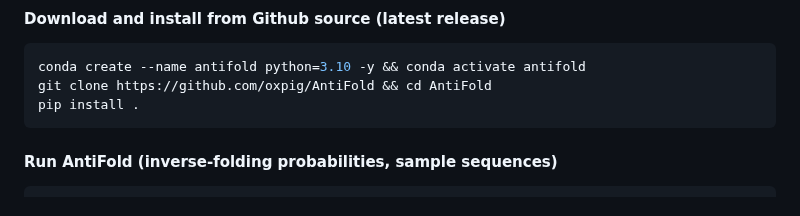
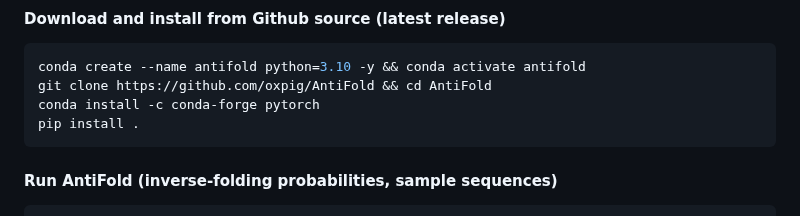
Before and after one commit to oxpig/AntiFold, a Markdown page: README.md, the part around the change. GitHub-like rendering.

````diff
--- a/README.md
+++ b/README.md
@@ -36,6 +36,7 @@ pip install antifold
 ```bash
 conda create --name antifold python=3.10 -y && conda activate antifold
 git clone https://github.com/oxpig/AntiFold && cd AntiFold
+conda install -c conda-forge pytorch
 pip install .
 ```
 
````
